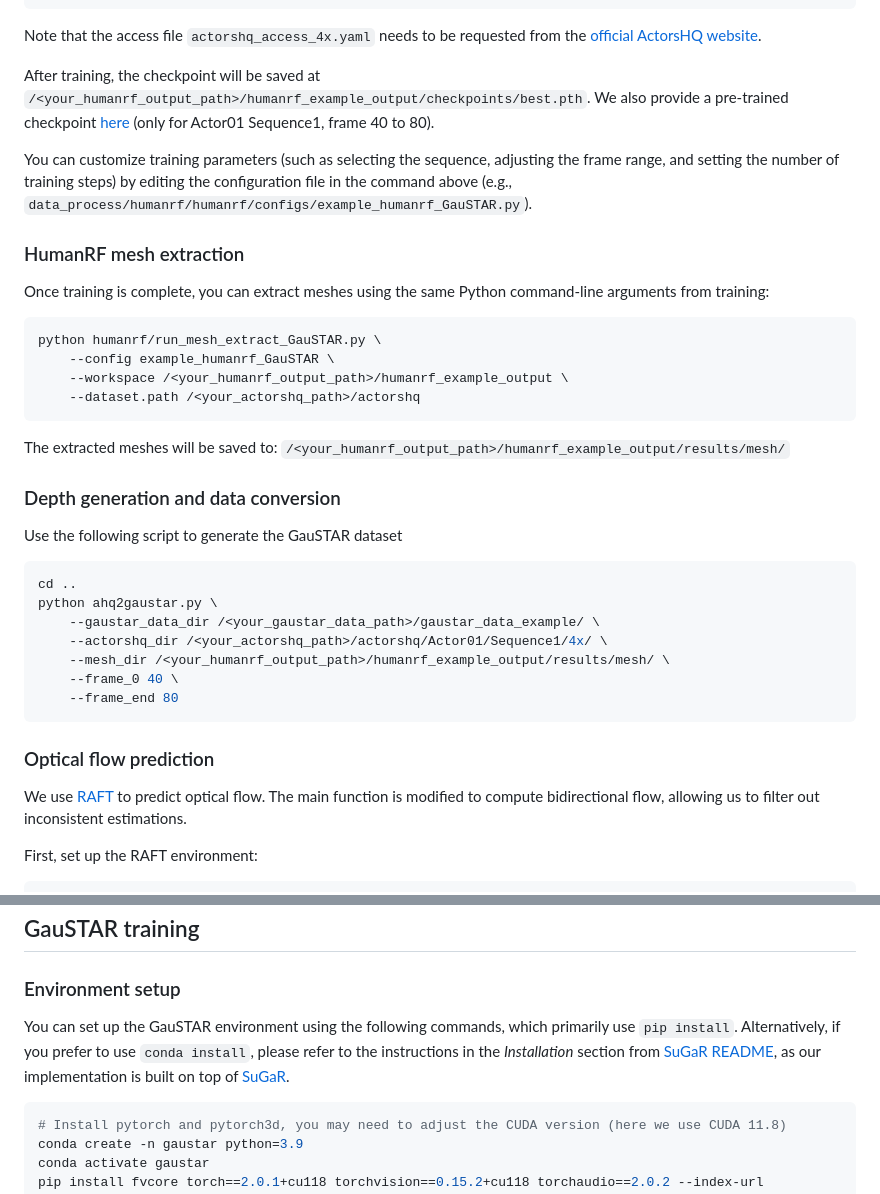
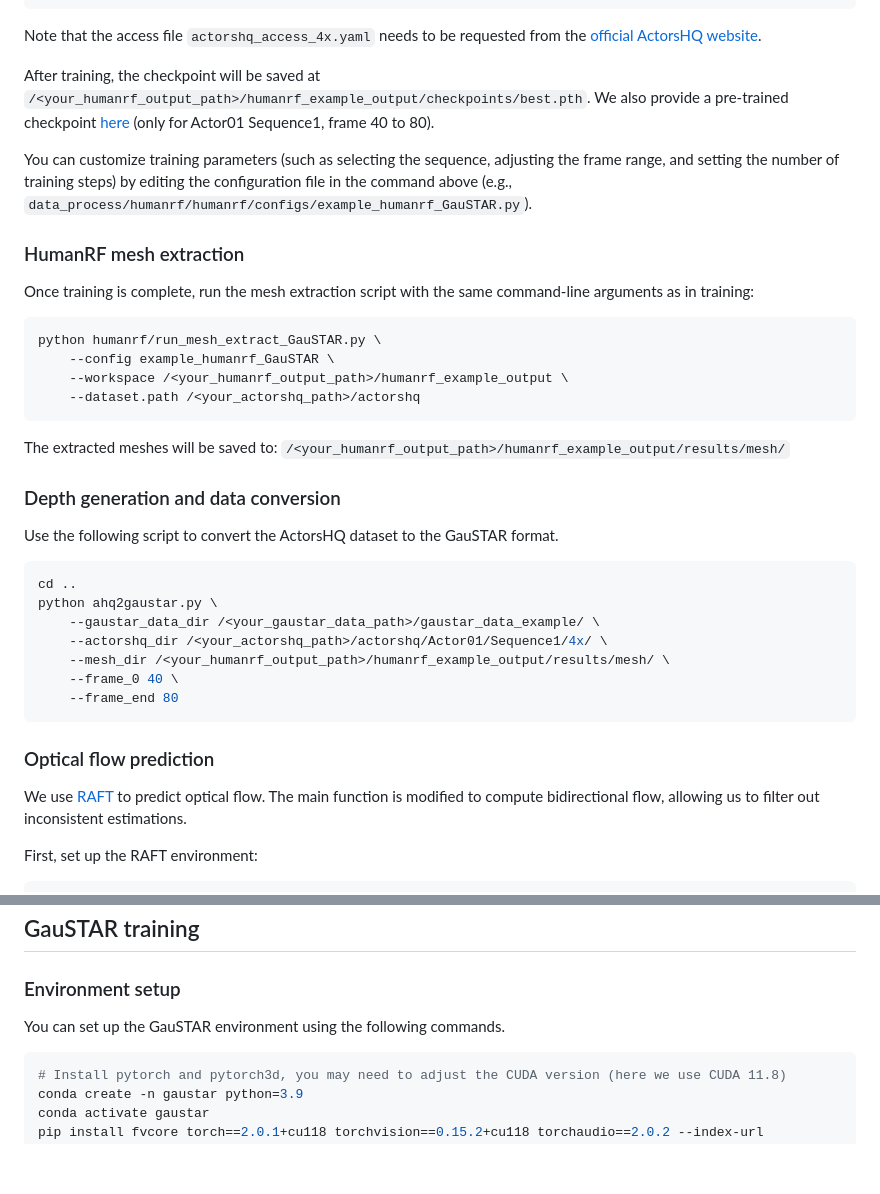
Before and after one commit to eth-ait/GauSTAR, a Markdown page: README.md, 2 parts joined by grey strips. Rendered like a GitHub page; blank space fills up the shorter version.

````diff
--- a/README.md
+++ b/README.md
@@ -105,13 +112,14 @@ python humanrf/run.py \
 
 Note that the access file `actorshq_access_4x.yaml` needs to be requested from the [official ActorsHQ website](https://actors-hq.com/#dataset).
 
-After training, the checkpoint will be saved at `/<your_humanrf_output_path>/humanrf_example_output/checkpoints/best.pth`. We also provide a pre-trained checkpoint [here](https://drive.google.com/file/d/1FTjVFDyo2gE_RZPPTSnl223kL7WLEmUz/view?usp=sharing) (only for Actor01 Sequence1, frame 40 to 80).
+After training, the checkpoint will be saved at `/<your_humanrf_output_path>/humanrf_example_output/checkpoints/best.pth`.
+We also provide a pre-trained checkpoint [here](https://drive.google.com/file/d/1FTjVFDyo2gE_RZPPTSnl223kL7WLEmUz/view?usp=sharing) (only for Actor01 Sequence1, frame 40 to 80).
 
 You can customize training parameters (such as selecting the sequence, adjusting the frame range, and setting the number of training steps) by editing the configuration file in the command above (e.g., `data_process/humanrf/humanrf/configs/example_humanrf_GauSTAR.py`).
 
 ### HumanRF mesh extraction
 
-Once training is complete, you can extract meshes using the same Python command-line arguments from training:
+Once training is complete, run the mesh extraction script with the same command-line arguments as in training:
 
 ```bash
 python humanrf/run_mesh_extract_GauSTAR.py \
@@ -124,7 +132,7 @@ The extracted meshes will be saved to: `/<your_humanrf_output_path>/humanrf_exam
 
 ### Depth generation and data conversion
 
-Use the following script to generate the GauSTAR dataset
+Use the following script to convert the ActorsHQ dataset to the GauSTAR format.
 
 ```bash
 cd ..
@@ -138,7 +146,8 @@ python ahq2gaustar.py \
 
 ### Optical flow prediction
 
-We use [RAFT](https://github.com/princeton-vl/RAFT) to predict optical flow. The main function is modified to compute bidirectional flow, allowing us to filter out inconsistent estimations.
+We use [RAFT](https://github.com/princeton-vl/RAFT) to predict optical flow.
+The main function is modified to compute bidirectional flow, allowing us to filter out inconsistent estimations.
 
 First, set up the RAFT environment:
 ```Shell
@@ -204,8 +213,10 @@ After data preprocessing, your `gaustar_data_example` folder should look like:
 
 ### Environment setup
 
+<!--
 You can set up the GauSTAR environment using the following commands, which primarily use `pip install`. Alternatively, if you prefer to use `conda install`, please refer to the instructions in the *Installation* section from [SuGaR README](https://github.com/Anttwo/SuGaR/tree/main?tab=readme-ov-file#installation), as our implementation is built on top of [SuGaR](https://github.com/Anttwo/SuGaR/tree/main).
-
+-->
+You can set up the GauSTAR environment using the following commands.
 ```Shell
 # Install pytorch and pytorch3d, you may need to adjust the CUDA version (here we use CUDA 11.8)
 conda create -n gaustar python=3.9
````
Also changed, not shown: other parts of README.md (+41 -15 lines).
